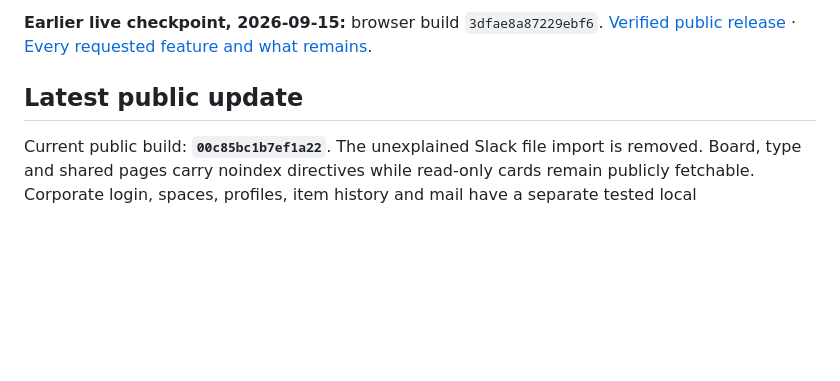
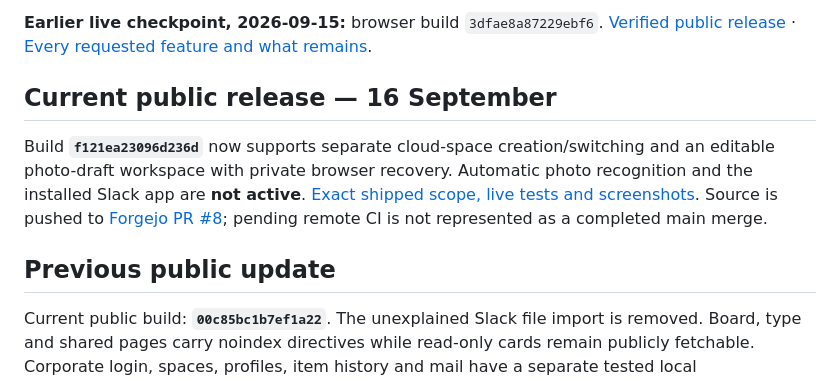
Before and after one commit to ULTRA-BRICKS/boards-app, a Markdown page: README.md, the part around the change. Rendered like a GitHub page; blank space fills up the shorter version.

Commit message:
docs: record public cloud-space release and remaining vision/Slack activation gates

```diff
--- a/README.md
+++ b/README.md
@@ -6,7 +6,11 @@ Paper-like editable pages, hosted on Vercel with the isolated `boards_prototype`
 
 **Earlier live checkpoint, 2026-09-15:** browser build `3dfae8a87229ebf6`. [Verified public release](docs/LIVE-RELEASE-2026-09-15.md) · [Every requested feature and what remains](docs/REQUEST-CHECKLIST-2026-09-15.md).
 
-## Latest public update
+## Current public release — 16 September
+
+Build **`f121ea23096d236d`** now supports separate cloud-space creation/switching and an editable photo-draft workspace with private browser recovery. Automatic photo recognition and the installed Slack app are **not active**. [Exact shipped scope, live tests and screenshots](docs/PHOTO-SPACES-2026-09-16.md). Source is pushed to [Forgejo PR #8](https://git.hyperide.ai/ultrabricks/boards-app/pulls/8); pending remote CI is not represented as a completed main merge.
+
+## Previous public update
 
 Current public build: **`00c85bc1b7ef1a22`**. The unexplained Slack file import is removed. Board, type and shared pages carry noindex directives while read-only cards remain publicly fetchable. Corporate login, spaces, profiles, item history and mail have a separate tested local implementation but are **not activated in production**. [Exact readiness, tests and blockers](docs/ACCOUNTS-RELEASE-GATES.md).
 
```
Also changed, not shown: ROADMAP.md (+7 -0 lines), docs/INTERRUPTIONS-2026-09-16.md (added, +24 -0 lines), docs/PHOTO-SPACES-2026-09-16.md (added, +33 -0 lines), docs/SLACK-AND-UPDATES-2026-09-16.md (added, +26 -0 lines), docs/screenshots/photo-review-desktop.png (added), docs/screenshots/photo-review-mobile.png (added).
